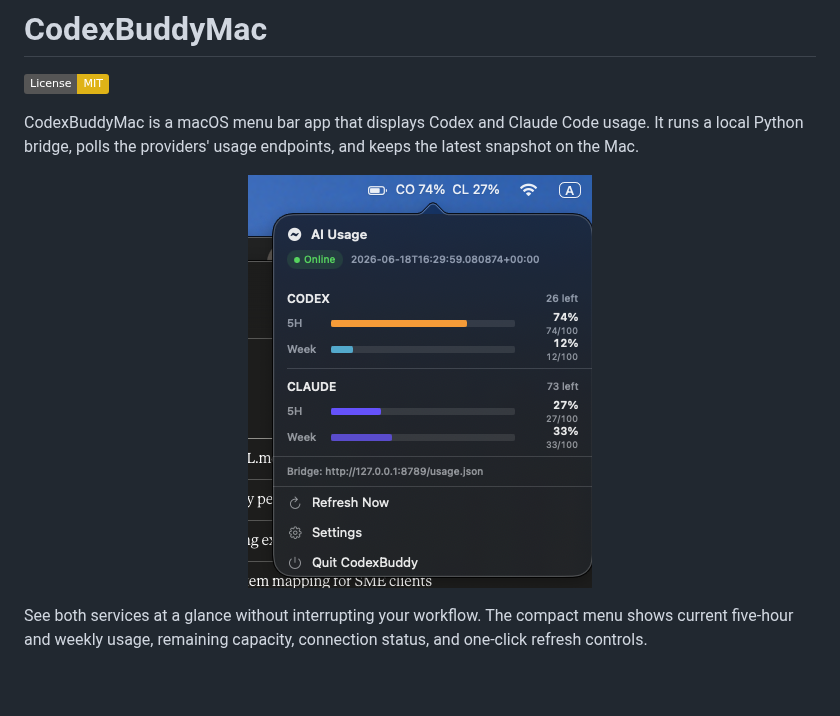
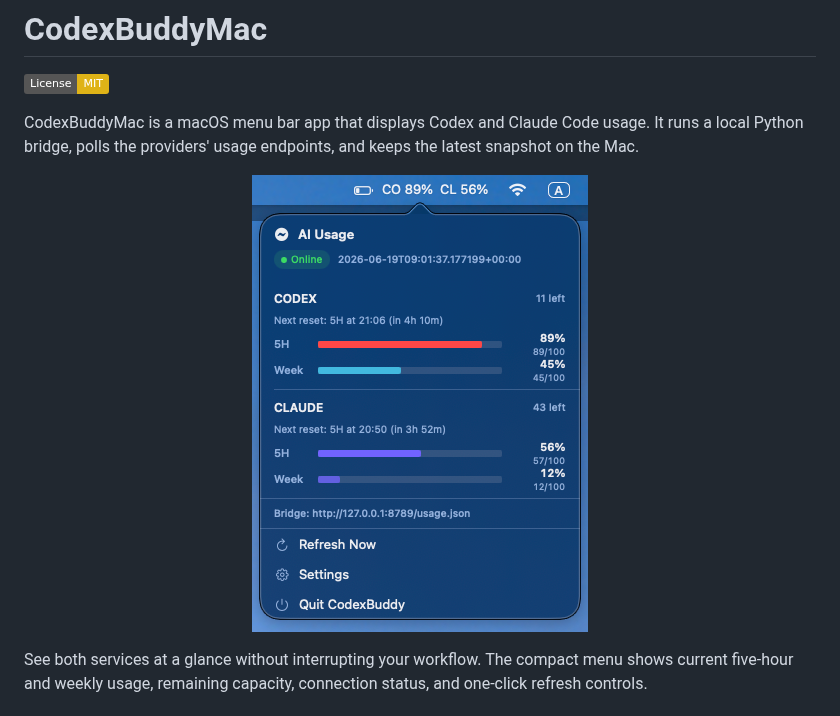
Before and after one commit to melvinfoo6776/CodexBuddyMac, a Markdown page: README.md, the part around the change. Drawn GitHub-style; pictures changed too: docs/images/codexbuddy-menu.png; badges without logos; blank space fills up the shorter version.

Commit message:
docs: update menu screenshot to current 1.1 UI (reset times)
Co-Authored-By: Claude Opus 4.8 <noreply@anthropic.com>

```diff
--- a/README.md
+++ b/README.md
@@ -7,7 +7,7 @@ It runs a local Python bridge, polls the providers' usage endpoints, and keeps t
 latest snapshot on the Mac.
 
 <p align="center">
-  <img src="docs/images/codexbuddy-menu.png" width="344" alt="CodexBuddyMac menu bar showing Codex and Claude usage">
+  <img src="docs/images/codexbuddy-menu.png" width="336" alt="CodexBuddyMac menu bar popover showing Codex and Claude usage with next reset times">
 </p>
 
 See both services at a glance without interrupting your workflow. The compact
```
